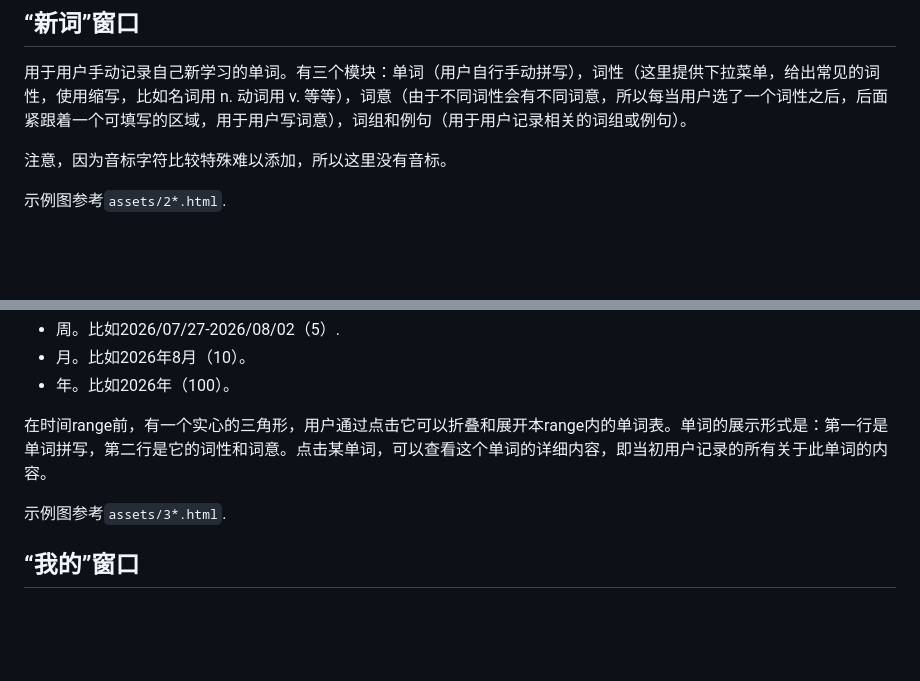
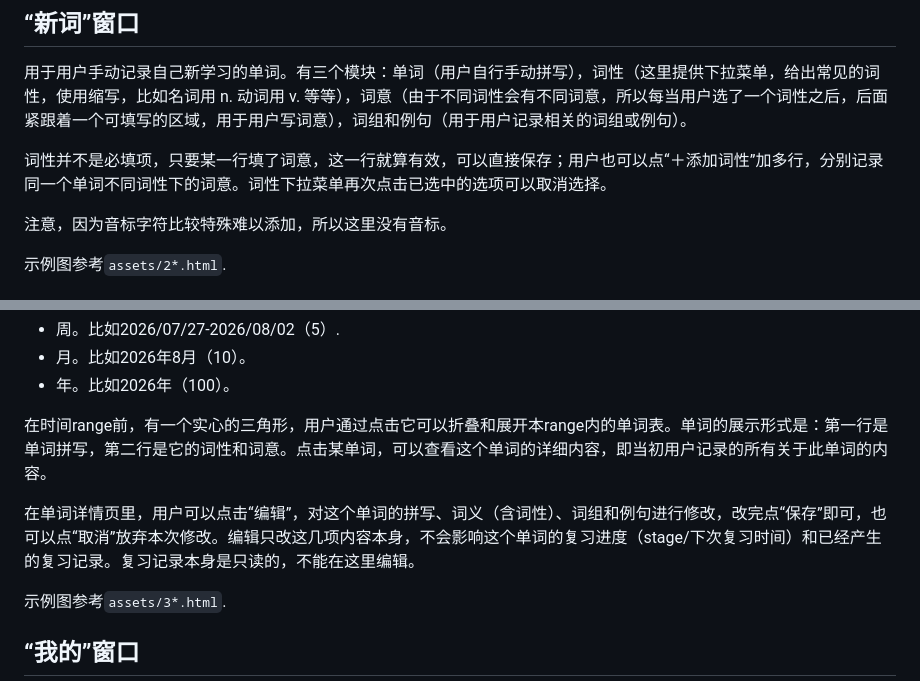
Before and after one commit to zhxiaokang/wordNote, a Markdown page: design.md, 2 parts joined by grey strips. Rendered like a GitHub page; blank space fills up the shorter version.

Commit message:
doc: update based on new feats

```diff
--- a/design.md
+++ b/design.md
@@ -21,6 +21,8 @@
 ## “新词”窗口
 用于用户手动记录自己新学习的单词。有三个模块：单词（用户自行手动拼写），词性（这里提供下拉菜单，给出常见的词性，使用缩写，比如名词用 n. 动词用 v. 等等），词意（由于不同词性会有不同词意，所以每当用户选了一个词性之后，后面紧跟着一个可填写的区域，用于用户写词意），词组和例句（用于用户记录相关的词组或例句）。
 
+词性并不是必填项，只要某一行填了词意，这一行就算有效，可以直接保存；用户也可以点“＋添加词性”加多行，分别记录同一个单词不同词性下的词意。词性下拉菜单再次点击已选中的选项可以取消选择。
+
 注意，因为音标字符比较特殊难以添加，所以这里没有音标。
 
 示例图参考`assets/2*.html`.
@@ -33,6 +35,8 @@
 
 在时间range前，有一个实心的三角形，用户通过点击它可以折叠和展开本range内的单词表。单词的展示形式是：第一行是单词拼写，第二行是它的词性和词意。点击某单词，可以查看这个单词的详细内容，即当初用户记录的所有关于此单词的内容。
 
+在单词详情页里，用户可以点击“编辑”，对这个单词的拼写、词义（含词性）、词组和例句进行修改，改完点“保存”即可，也可以点“取消”放弃本次修改。编辑只改这几项内容本身，不会影响这个单词的复习进度（stage/下次复习时间）和已经产生的复习记录。复习记录本身是只读的，不能在这里编辑。
+
 示例图参考`assets/3*.html`.
 
 ## “我的”窗口
```
